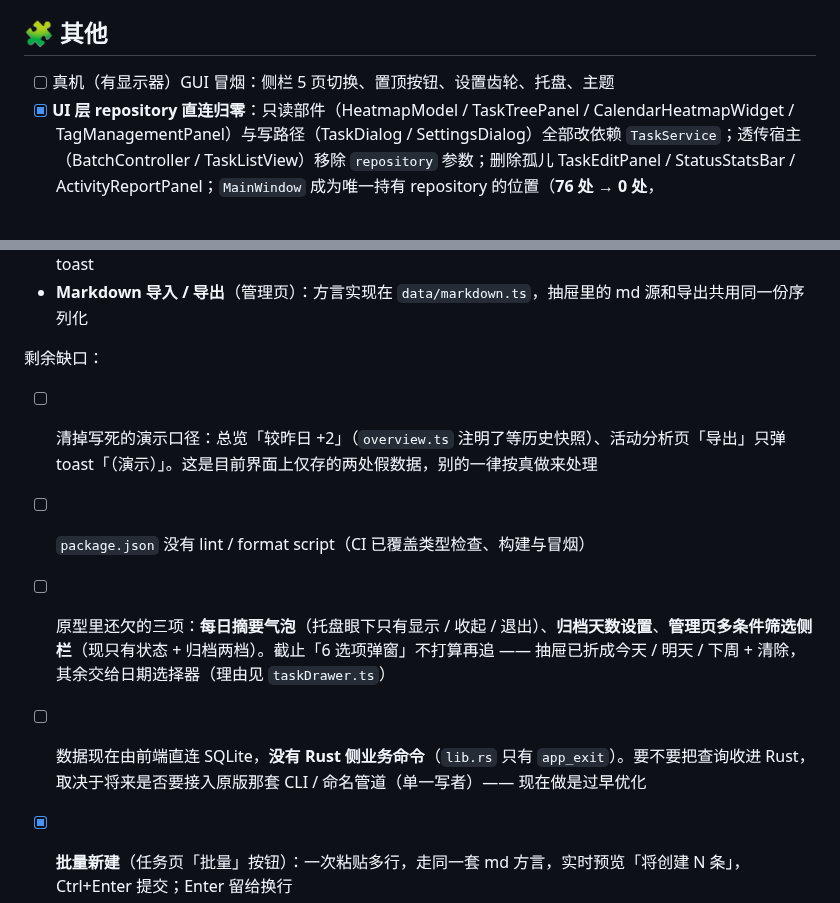
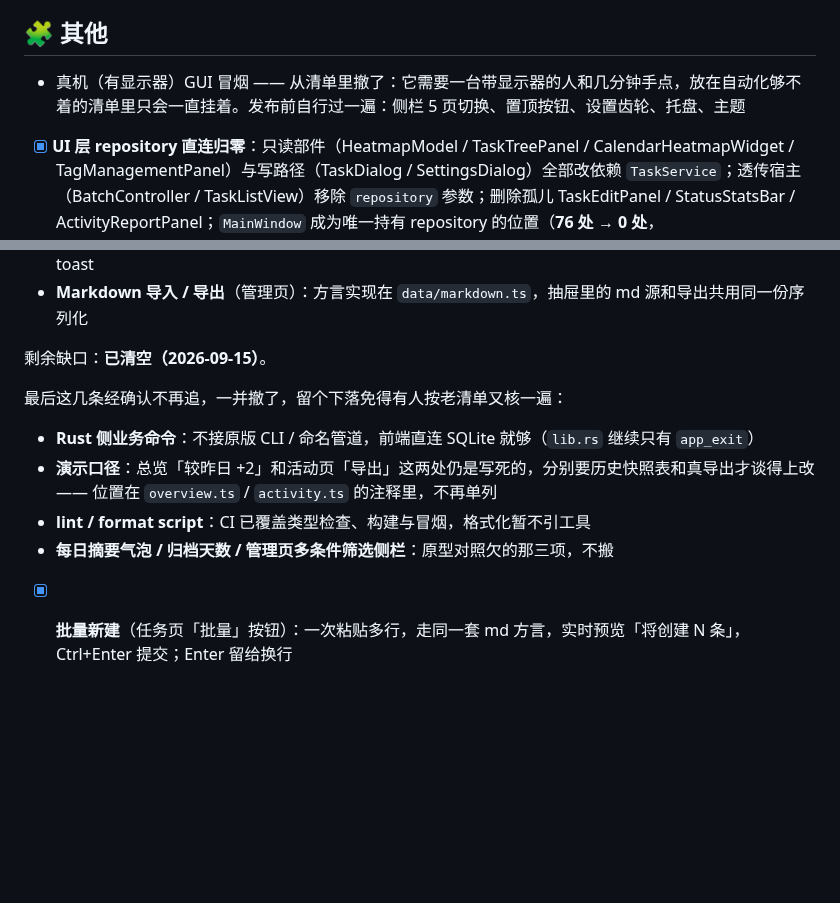
Before and after one commit to HananxR/Tadado, a Markdown page: TODO.md, 2 parts joined by grey strips. GitHub-like rendering; blank space fills up the shorter version.

Commit message:
docs(todo): 桌面版剩余缺口清空 — CLI/演示口径/lint/原型遗留三项均确认不再追

```diff
--- a/TODO.md
+++ b/TODO.md
@@ -99,7 +99,7 @@
 
 ## 🧩 其他
 
-- [ ] 真机（有显示器）GUI 冒烟：侧栏 5 页切换、置顶按钮、设置齿轮、托盘、主题
+- 真机（有显示器）GUI 冒烟 —— 从清单里撤了：它需要一台带显示器的人和几分钟手点，放在自动化够不着的清单里只会一直挂着。发布前自行过一遍：侧栏 5 页切换、置顶按钮、设置齿轮、托盘、主题
 - [x] **UI 层 repository 直连归零**：只读部件（HeatmapModel / TaskTreePanel / CalendarHeatmapWidget / TagManagementPanel）与写路径（TaskDialog / SettingsDialog）全部改依赖 `TaskService`；透传宿主（BatchController / TaskListView）移除 `repository` 参数；删除孤儿 TaskEditPanel / StatusStatsBar / ActivityReportPanel；`MainWindow` 成为唯一持有 repository 的位置（**76 处 → 0 处**，`docs/architecture/repository-calls-analysis.md` 已重写）
 - [x] **`#5 Service 去 Qt 耦合`**：4 个后台服务（`TaskScheduler` / `TaskArchiver` / `TaskRecurrence` / `TaskNotifier`）此前构造时硬编码 `QtScheduler()`、直连 `SignalBus` 单例 → 零测试。现全部支持构造注入（`TaskNotifier` 补 `signal_bus` 参数），新增 `tests/test_background_services.py` **21 用例**覆盖调度注册 / 归档阈值（0 与 9999 边界）/ 循环克隆（`+1d/+3d/+1w`）/ 摘要通知（启用开关、静默时段、逾期合并）
 - [x] **dev 依赖补全**：`black` / `ruff` 加入 `[dependency-groups].dev`（此前只在 `[project.optional-dependencies].dev`，`uv sync --dev` 拿不到）；`uv sync --dev` 已验证可用。顺带用 `ruff` 清理全项目 lint：**52 → 0**（41 处自动修复 + 手工修复），其中揪出 4 个真实缺陷：
@@ -134,12 +134,14 @@
 - **分区真正生效**：`partition` 进数据模型，`activeTasks()` 按当前分区过滤。以前 rail 底部的切换器只是弹个 toast
 - **Markdown 导入 / 导出**（管理页）：方言实现在 `data/markdown.ts`，抽屉里的 md 源和导出共用同一份序列化
 
-剩余缺口：
+剩余缺口：**已清空（2026-09-15）**。
 
-- [ ] 清掉写死的演示口径：总览「较昨日 +2」（`overview.ts` 注明了等历史快照）、活动分析页「导出」只弹 toast「（演示）」。这是目前界面上仅存的两处假数据，别的一律按真做来处理
-- [ ] `package.json` 没有 lint / format script（CI 已覆盖类型检查、构建与冒烟）
-- [ ] 原型里还欠的三项：**每日摘要气泡**（托盘眼下只有显示 / 收起 / 退出）、**归档天数设置**、**管理页多条件筛选侧栏**（现只有状态 + 归档两档）。截止「6 选项弹窗」不打算再追 —— 抽屉已折成今天 / 明天 / 下周 + 清除，其余交给日期选择器（理由见 `taskDrawer.ts`）
-- [ ] 数据现在由前端直连 SQLite，**没有 Rust 侧业务命令**（`lib.rs` 只有 `app_exit`）。要不要把查询收进 Rust，取决于将来是否要接入原版那套 CLI / 命名管道（单一写者）—— 现在做是过早优化
+最后这几条经确认不再追，一并撤了，留个下落免得有人按老清单又核一遍：
+
+- **Rust 侧业务命令**：不接原版 CLI / 命名管道，前端直连 SQLite 就够（`lib.rs` 继续只有 `app_exit`）
+- **演示口径**：总览「较昨日 +2」和活动页「导出」这两处仍是写死的，分别要历史快照表和真导出才谈得上改 —— 位置在 `overview.ts` / `activity.ts` 的注释里，不再单列
+- **lint / format script**：CI 已覆盖类型检查、构建与冒烟，格式化暂不引工具
+- **每日摘要气泡 / 归档天数 / 管理页多条件筛选侧栏**：原型对照欠的那三项，不搬
 - [x] **批量新建**（任务页「批量」按钮）：一次粘贴多行，走同一套 md 方言，实时预览「将创建 N 条」，Ctrl+Enter 提交；Enter 留给换行
 - [x] **活动报告搜索框**：只重画列表不 remount —— 整页重建会把输入框连焦点一起重建，「每敲一个字光标跳一下」的搜索框等于不能用
 - [x] **抽屉可编辑**：标题、标签、截止（日期框 + 今天 / 明天 / 下周 / 清除）。此前三者全是只读节点 —— 建任务时手滑打错一个字，那条任务就永远错着
```
